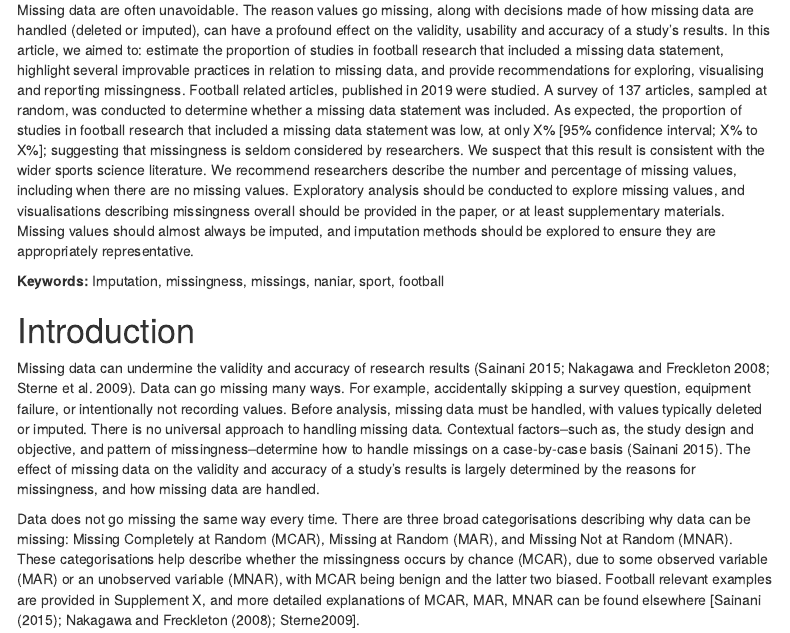
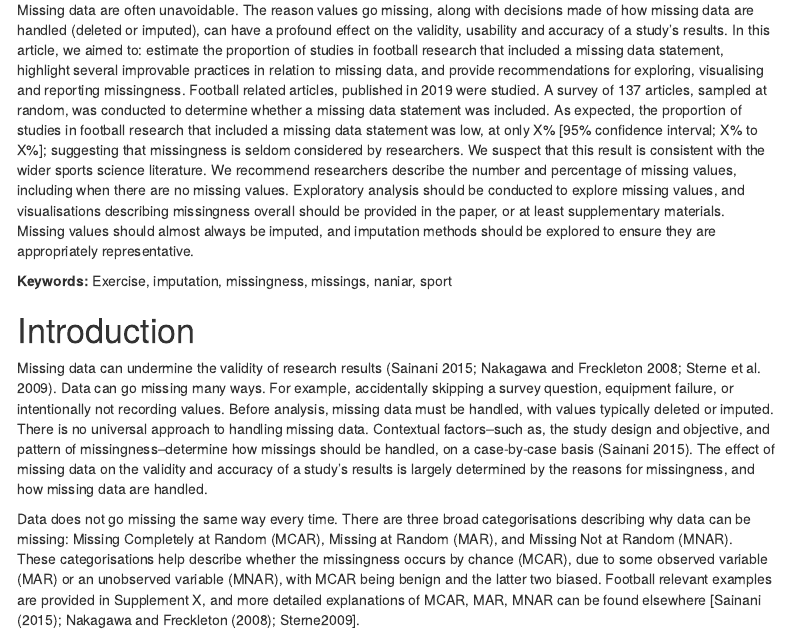
Before and after one commit to SciBorgo/Missing-data, an R Markdown document (paper/paper.Rmd): the page in a window 1100 px wide, from 600 px down. Rendered offline with R 4.5, knitr and Pandoc, with nearby package versions; some code elsewhere in the file could not run offline; menus at the side of the page are left out.

Commit message:
change intro wording

```diff
--- a/paper/paper.Rmd
+++ b/paper/paper.Rmd
@@ -82,18 +82,18 @@ least supplementary materials. Missing values should almost always be
 imputed, and imputation methods should be explored to ensure they are
 appropriately representative.
 
-**Keywords:** Imputation, missingness, missings, naniar, sport, football
+**Keywords:** Exercise, imputation, missingness, missings, naniar, sport
 
 # Introduction {#intro}
 
-Missing data can undermine the validity and accuracy of research results
+Missing data can undermine the validity of research results
 [@Sainani2015; @Nakagawa2008; @Sterne2009]. Data can go
 missing many ways. For example, accidentally skipping a survey question,
 equipment failure, or intentionally not recording values. Before
 analysis, missing data must be handled, with values typically deleted or
 imputed. There is no universal approach to handling missing data.
 Contextual factors--such as, the study design and objective, and
-pattern of missingness--determine how to handle missings on a
+pattern of missingness--determine how missings should be handled, on a
 case-by-case basis [@Sainani2015].
 The effect of missing data on the validity and accuracy of a study's
 results is largely determined by the reasons for missingness, and how
```
